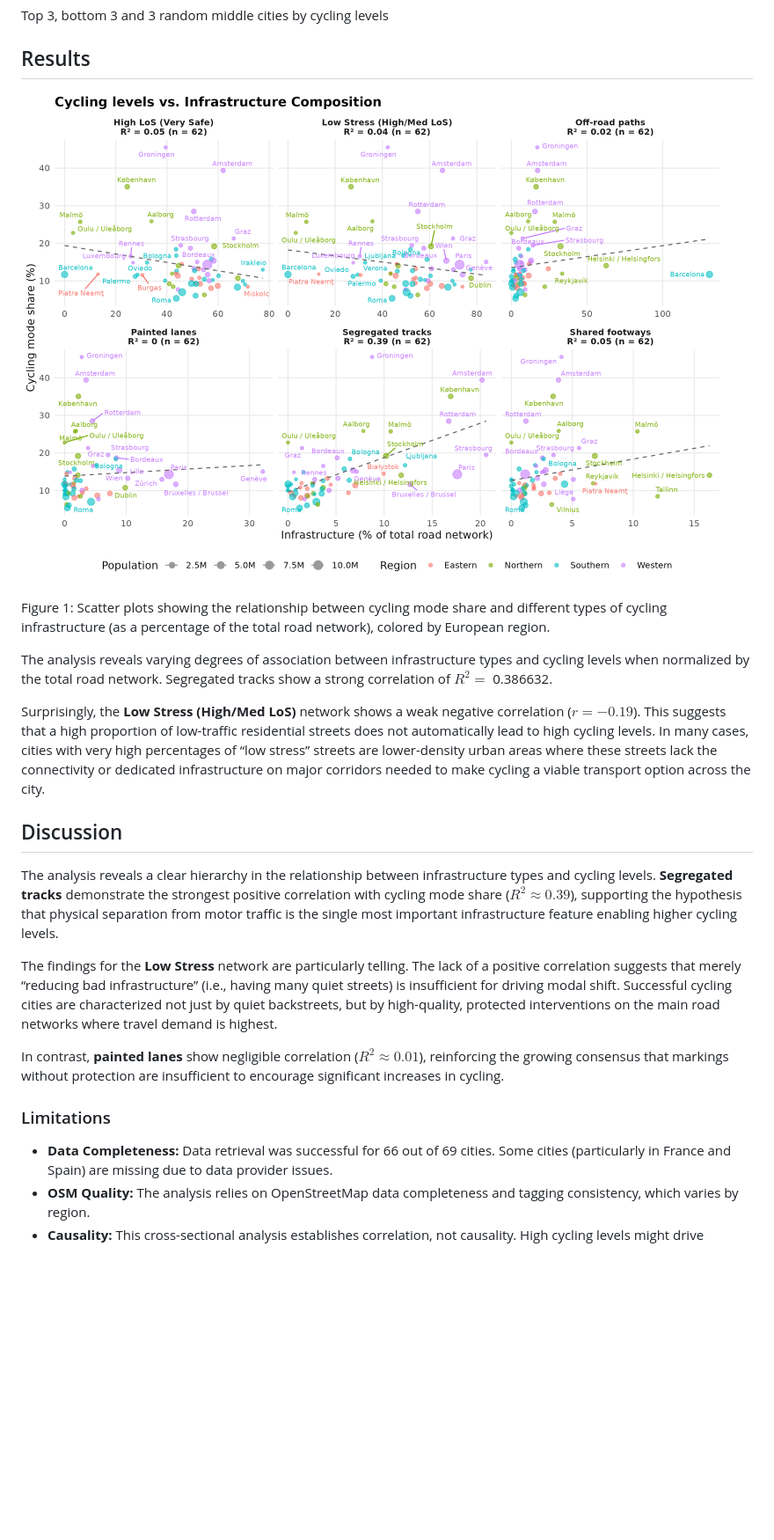
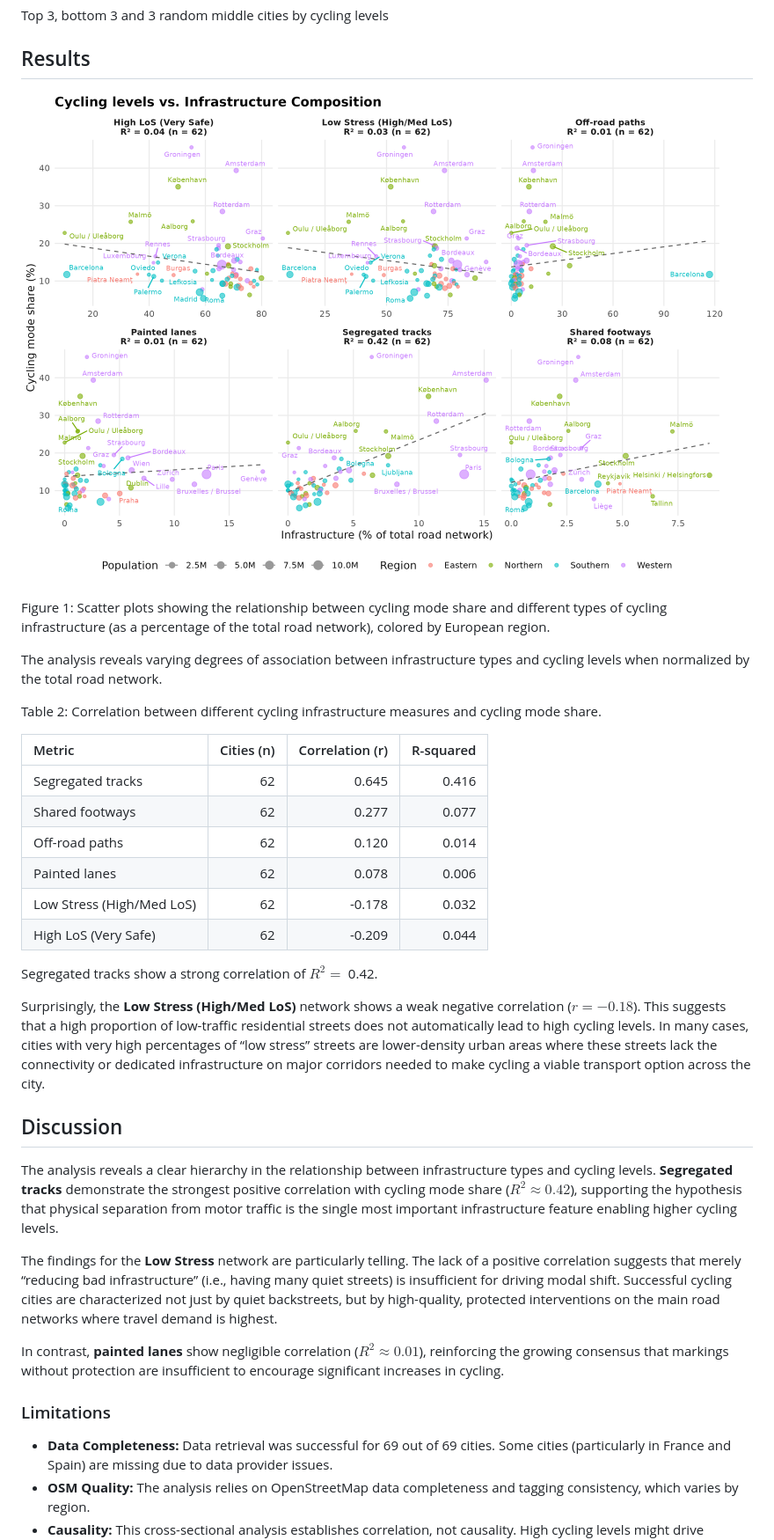
Before and after one commit to GEMOTT/metrics-paper, a Markdown page: paper.md, the part around the change. Shown: that part at 88% size. GitHub-like rendering; pictures changed too: figs/scatter_plot.png; blank space fills up the shorter version.

Commit message:
Update paper with correlation table and improved road network analysis

```diff
--- a/paper.md
+++ b/paper.md
@@ -107,11 +107,32 @@ the total road network), colored by European region.
 
 The analysis reveals varying degrees of association between
 infrastructure types and cycling levels when normalized by the total
-road network. Segregated tracks show a strong correlation of $R^2 =$
-0.386632.
+road network.
+
+<div id="tbl-correlations">
+
+Table 2: Correlation between different cycling infrastructure measures
+and cycling mode share.
+
+<div class="cell-output-display">
+
+| Metric                    | Cities (n) | Correlation (r) | R-squared |
+|:--------------------------|-----------:|----------------:|----------:|
+| Segregated tracks         |         62 |           0.645 |     0.416 |
+| Shared footways           |         62 |           0.277 |     0.077 |
+| Off-road paths            |         62 |           0.120 |     0.014 |
+| Painted lanes             |         62 |           0.078 |     0.006 |
+| Low Stress (High/Med LoS) |         62 |          -0.178 |     0.032 |
+| High LoS (Very Safe)      |         62 |          -0.209 |     0.044 |
+
+</div>
+
+</div>
+
+Segregated tracks show a strong correlation of $R^2 =$ 0.42.
 
 Surprisingly, the **Low Stress (High/Med LoS)** network shows a weak
-negative correlation ($r = -0.19$). This suggests that a high proportion
+negative correlation ($r = -0.18$). This suggests that a high proportion
 of low-traffic residential streets does not automatically lead to high
 cycling levels. In many cases, cities with very high percentages of “low
 stress” streets are lower-density urban areas where these streets lack
@@ -123,7 +144,7 @@ to make cycling a viable transport option across the city.
 The analysis reveals a clear hierarchy in the relationship between
 infrastructure types and cycling levels. **Segregated tracks**
 demonstrate the strongest positive correlation with cycling mode share
-($R^2 \approx 0.39$), supporting the hypothesis that physical separation
+($R^2 \approx 0.42$), supporting the hypothesis that physical separation
 from motor traffic is the single most important infrastructure feature
 enabling higher cycling levels.
 
@@ -141,7 +162,7 @@ in cycling.
 
 ### Limitations
 
-- **Data Completeness:** Data retrieval was successful for 66 out of 69
+- **Data Completeness:** Data retrieval was successful for 69 out of 69
   cities. Some cities (particularly in France and Spain) are missing due
   to data provider issues.
 - **OSM Quality:** The analysis relies on OpenStreetMap data
```
Also changed, not shown: 2 other files.
